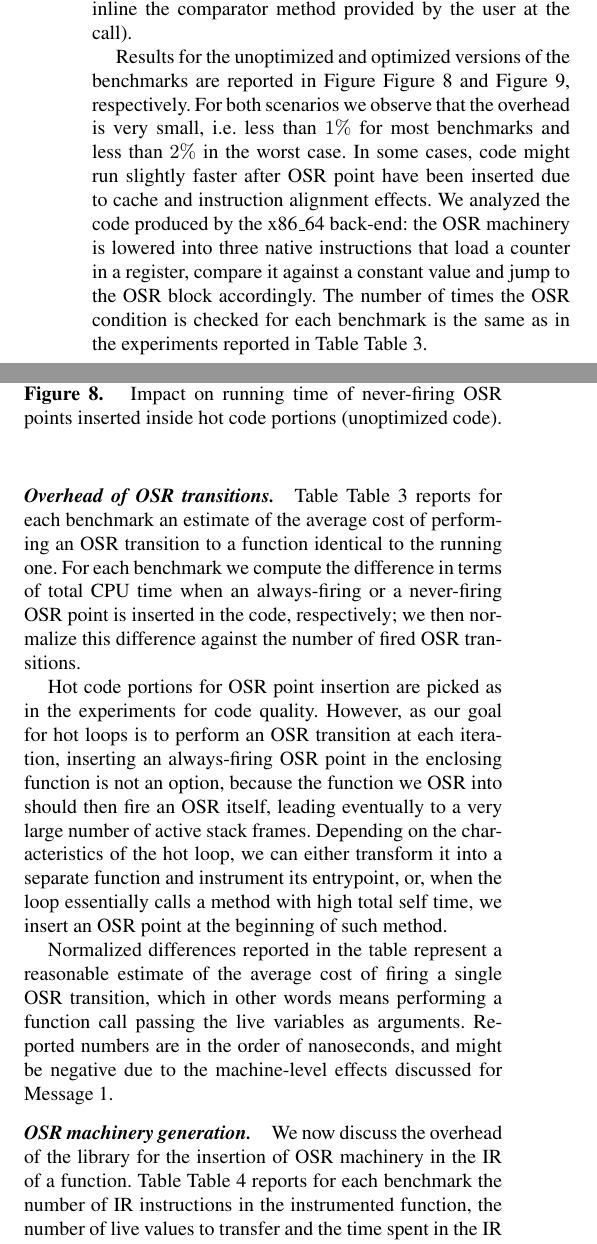
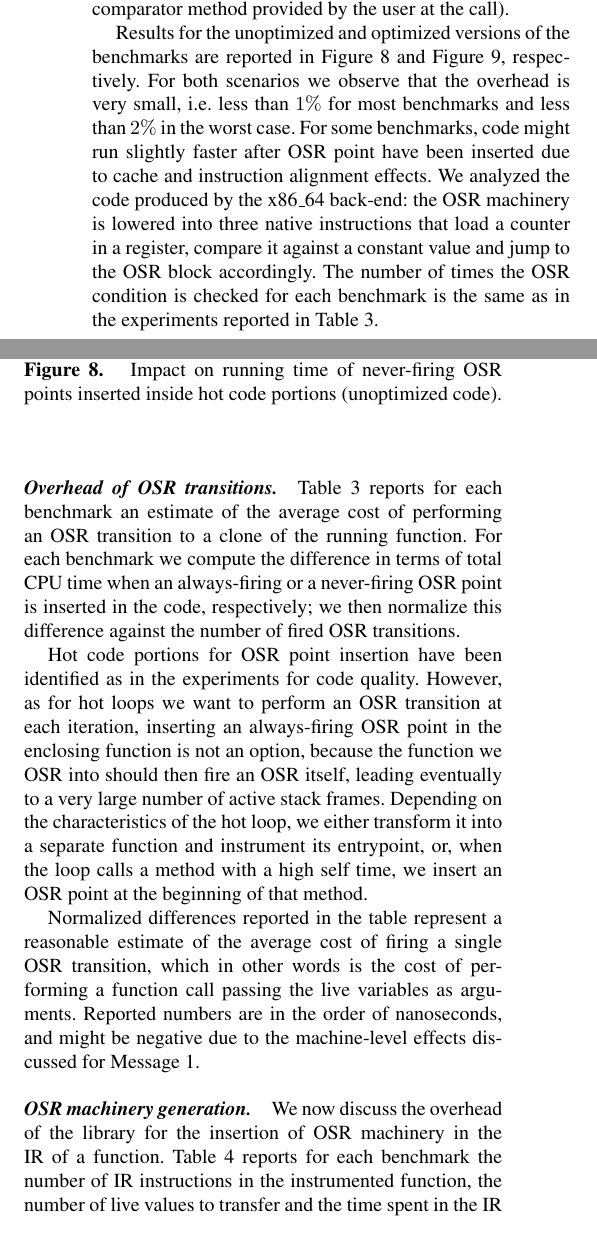
Before and after one commit to camild/article-llvm-osr, a LaTeX paper (article.tex, which reads experim.tex): two parts of the columns of page 8 of 12, joined at a grey line, cut so that both start at the same text. Compiled offline with pdfLaTeX; a missing font is replaced by an installed copy or a similar font.

Commit message:
edited experim.tex

```diff
--- a/experim.tex
+++ b/experim.tex
@@ -60,17 +60,17 @@ In order to measure how much a never-firing OSR point might impact code quality,
 
 For iterative benchmarks, we insert an OSR point in the body of their hottest loops. We classify a loop as hottest when its body is executed for a very high cumulative number of iterations (e.g., from a few thousands up to billions) and it either calls the method with the highest {\em self} time in the program, or it performs the most computational-intensive operations for the program in its own body. These loops are natural candidates for OSR point insertion, as they can be used - as in the Jikes RVM - to enable more dynamic inlining opportunities, with the benefits from several control-flow (e.g., dead code elimination) and data-flow (e.g., constant propagation) optimizations based on the run-time values of the live variables. In the \shootout\ benchmarks, the number of such loops is typically 1 (2 for {\tt spectral-norm}).
 
-For {\tt b-trees} - the only benchmark in our suite showing a recursive pattern - we insert an OSR point in the body of the method that accounts for the largest {\em self} execution time of the program. Such an OSR point might be useful to trigger recompilation of the code at a higher degree of optimization, or to enable some form of dynamic optimization (for instance, in a recursive search algorithm we might want to inline the comparator method provided by the user at the call).
+For {\tt b-trees} - the only benchmark showing a recursive pattern - we insert an OSR point in the body of the method that accounts for the largest {\em self} execution time of the program. Such an OSR point might be useful to trigger recompilation of the code at a higher degree of optimization, or to enable some form of dynamic optimization (for instance, in a recursive search algorithm we might want to inline the comparator method provided by the user at the call).
 
-Results for the unoptimized and optimized versions of the benchmarks are reported in Figure~\ref{fig:code-quality-base} and \ref{fig:code-quality-O1}, respectively. For both scenarios we observe that the overhead is very small, i.e. less than $1\%$ for most benchmarks and less than $2\%$ in the worst case. In some cases, code might run slightly faster after OSR point have been inserted due to cache and instruction alignment effects. We analyzed the code produced by the x86\_64 back-end: the OSR machinery is lowered into three native instructions that load a counter in a register, compare it against a constant value and jump to the OSR block accordingly. The number of times the OSR condition is checked for each benchmark is the same as in the experiments reported in Table~\ref{tab:sameFun}.
+Results for the unoptimized and optimized versions of the benchmarks are reported in \myfigure\ref{fig:code-quality-base} and \myfigure\ref{fig:code-quality-O1}, respectively. For both scenarios we observe that the overhead is very small, i.e. less than $1\%$ for most benchmarks and less than $2\%$ in the worst case. For some benchmarks, code might run slightly faster after OSR point have been inserted due to cache and instruction alignment effects. We analyzed the code produced by the x86\_64 back-end: the OSR machinery is lowered into three native instructions that load a counter in a register, compare it against a constant value and jump to the OSR block accordingly. The number of times the OSR condition is checked for each benchmark is the same as in the experiments reported in \mytable\ref{tab:sameFun}.
 
 \paragraph{Overhead of OSR transitions.}
 
-Table~\ref{tab:sameFun} reports for each benchmark an estimate of the average cost of performing an OSR transition to a function identical to the running one. For each benchmark we compute the difference in terms of total CPU time when an always-firing or a never-firing OSR point is inserted in the code, respectively; we then normalize this difference against the number of fired OSR transitions.
+\mytable\ref{tab:sameFun} reports for each benchmark an estimate of the average cost of performing an OSR transition to a clone of the running function. For each benchmark we compute the difference in terms of total CPU time when an always-firing or a never-firing OSR point is inserted in the code, respectively; we then normalize this difference against the number of fired OSR transitions.
 
-Hot code portions for OSR point insertion are picked as in the experiments for code quality. However, as our goal for hot loops is to perform an OSR transition at each iteration, inserting an always-firing OSR point in the enclosing function is not an option, because the function we OSR into should then fire an OSR itself, leading eventually to a very large number of active stack frames. Depending on the characteristics of the hot loop, we can either transform it into a separate function and instrument its entrypoint, or, when the loop essentially calls a method with high total self time, we insert an OSR point at the beginning of such method.
+Hot code portions for OSR point insertion have been identified as in the experiments for code quality. However, as for hot loops we want to perform an OSR transition at each iteration, inserting an always-firing OSR point in the enclosing function is not an option, because the function we OSR into should then fire an OSR itself, leading eventually to a very large number of active stack frames. Depending on the characteristics of the hot loop, we either transform it into a separate function and instrument its entrypoint, or, when the loop calls a method with a high self time, we insert an OSR point at the beginning of that method.
 
-Normalized differences reported in the table represent a reasonable estimate of the average cost of firing a single OSR transition, which in other words means performing a function call passing the live variables as arguments. Reported numbers are in the order of nanoseconds, and might be negative due to the machine-level effects discussed for Message 1.
+Normalized differences reported in the table represent a reasonable estimate of the average cost of firing a single OSR transition, which in other words is the cost of performing a function call passing the live variables as arguments. Reported numbers are in the order of nanoseconds, and might be negative due to the machine-level effects discussed for Message 1.
 
 \begin{table*}
 \begin{center}
@@ -133,7 +133,7 @@ Normalized differences reported in the table represent a reasonable estimate of
 
 \ifauthorea{\newline}{}
 \paragraph{OSR machinery generation.}
-We now discuss the overhead of the library for the insertion of OSR machinery in the IR of a function. Table~\ref{tab:instrTime} reports for each benchmark the number of IR instructions in the instrumented function, the number of live values to transfer and the time spent in the IR manipulation.
+We now discuss the overhead of the library for the insertion of OSR machinery in the IR of a function. \mytable\ref{tab:instrTime} reports for each benchmark the number of IR instructions in the instrumented function, the number of live values to transfer and the time spent in the IR manipulation.
 
 For open OSR points, we report the time spent in inserting the OSR point in the original function and in generating the stub; both operations do not depend on the size of the function. For resolved OSR points, we report the time spent in inserting the OSR point and in generating the continuation function.
 
```
